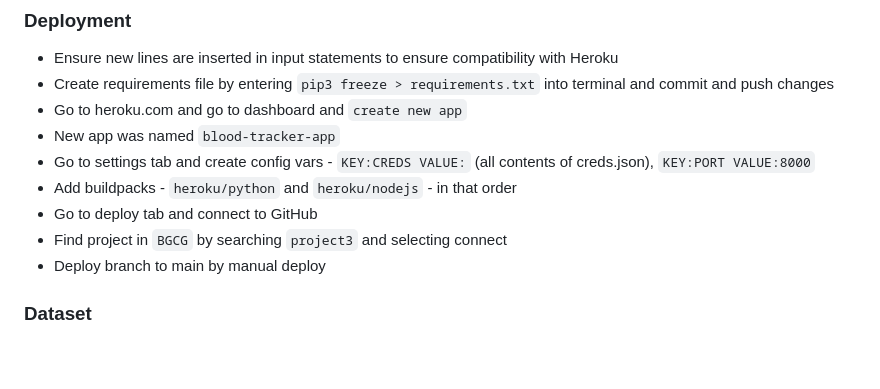
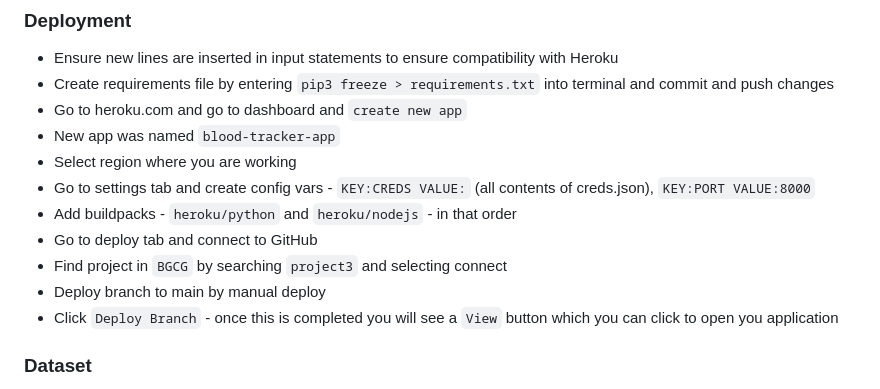
Before and after one commit to BGCG/project3, a Markdown page: README.md, the part around the change. Drawn GitHub-style; blank space fills up the shorter version.

Commit message:
Update deployment section of readme

```diff
--- a/README.md
+++ b/README.md
@@ -180,11 +180,13 @@ To remove square brackets when alerting users which blood batch ID was low or ex
 * Create requirements file by entering `pip3 freeze > requirements.txt` into terminal and commit and push changes
 * Go to heroku.com and go to dashboard and `create new app`
 * New app was named `blood-tracker-app`
+* Select region where you are working
 * Go to settings tab and create config vars - `KEY:CREDS VALUE:` (all contents of creds.json), `KEY:PORT VALUE:8000`
 * Add buildpacks - `heroku/python` and `heroku/nodejs` - in that order
 * Go to deploy tab and connect to GitHub
 * Find project in `BGCG` by searching `project3` and selecting connect
 * Deploy branch to main by manual deploy
+* Click `Deploy Branch` - once this is completed you will see a `View` button which you can click to open you application
 
 
 ### Dataset
```
